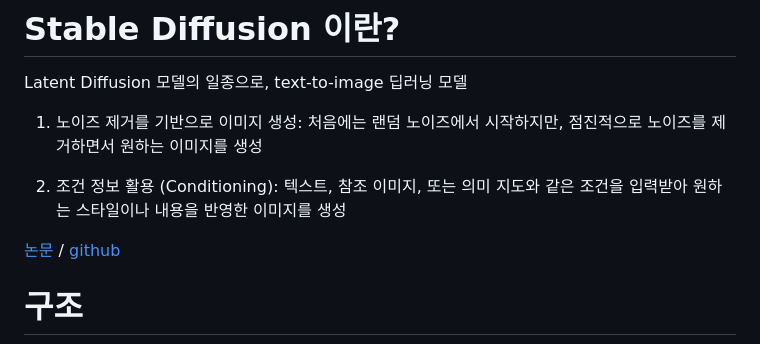
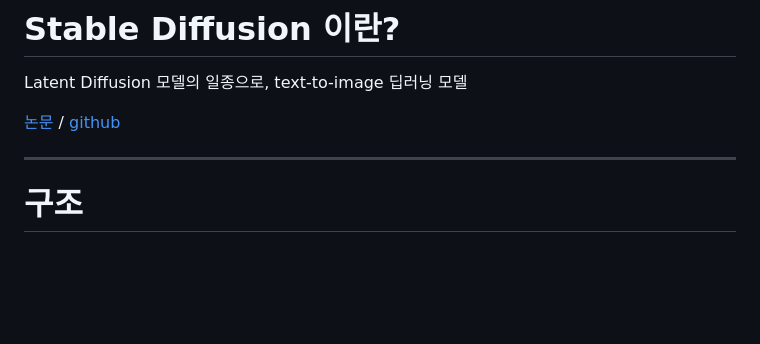
Before and after one commit to KongYuRa/TIL, a Markdown page: 04_Stable_Diffusion/01_what_is_Stable_Diffusion.md, the part around one of its changes. Drawn GitHub-style; blank space fills up the shorter version.

```diff
--- a/04_Stable_Diffusion/01_what_is_Stable_Diffusion.md
+++ b/04_Stable_Diffusion/01_what_is_Stable_Diffusion.md
@@ -2,15 +2,11 @@
 
 Latent Diffusion 모델의 일종으로, text-to-image 딥러닝 모델
 
-1. 노이즈 제거를 기반으로 이미지 생성:
-처음에는 랜덤 노이즈에서 시작하지만, 점진적으로 노이즈를 제거하면서 원하는 이미지를 생성
-
-2. 조건 정보 활용 (Conditioning):
-텍스트, 참조 이미지, 또는 의미 지도와 같은 조건을 입력받아 원하는 스타일이나 내용을 반영한 이미지를 생성
 
 
 [논문](https://arxiv.org/abs/2112.10752)    /   [github](https://github.com/CompVis/stable-diffusion)
 
+---
 
 # 구조
 
```
Also changed, not shown: other parts of 04_Stable_Diffusion/01_what_is_Stable_Diffusion.md (+7 -7 lines).
